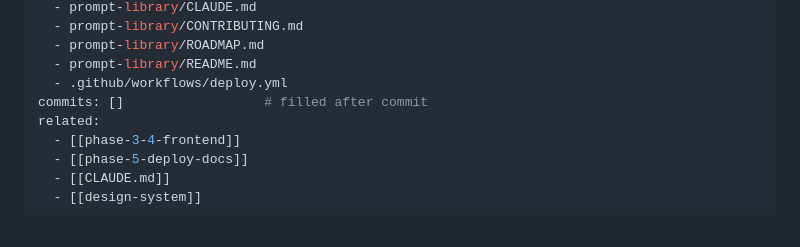
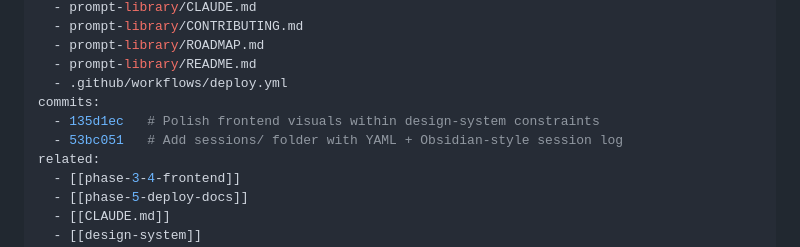
Before and after one commit to SarutobiSasuke8/Prompt-Library, a Markdown page: sessions/2026-04-22-frontend-visual-refresh.md, the part around the change. Drawn GitHub-style; blank space fills up the shorter version.

Commit message:
Backfill commit SHAs in today's session log

```diff
--- a/sessions/2026-04-22-frontend-visual-refresh.md
+++ b/sessions/2026-04-22-frontend-visual-refresh.md
@@ -38,7 +38,9 @@ untouched:
   - prompt-library/ROADMAP.md
   - prompt-library/README.md
   - .github/workflows/deploy.yml
-commits: []                  # filled after commit
+commits:
+  - 135d1ec   # Polish frontend visuals within design-system constraints
+  - 53bc051   # Add sessions/ folder with YAML + Obsidian-style session log
 related:
   - [[phase-3-4-frontend]]
   - [[phase-5-deploy-docs]]
```
